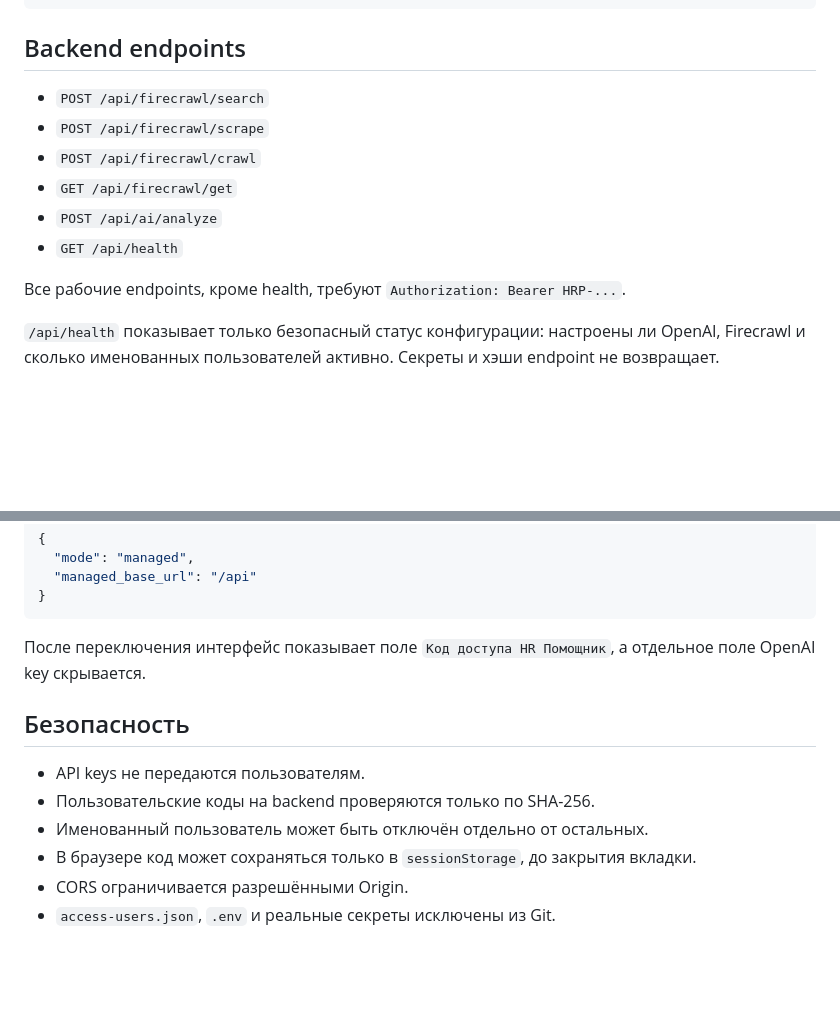
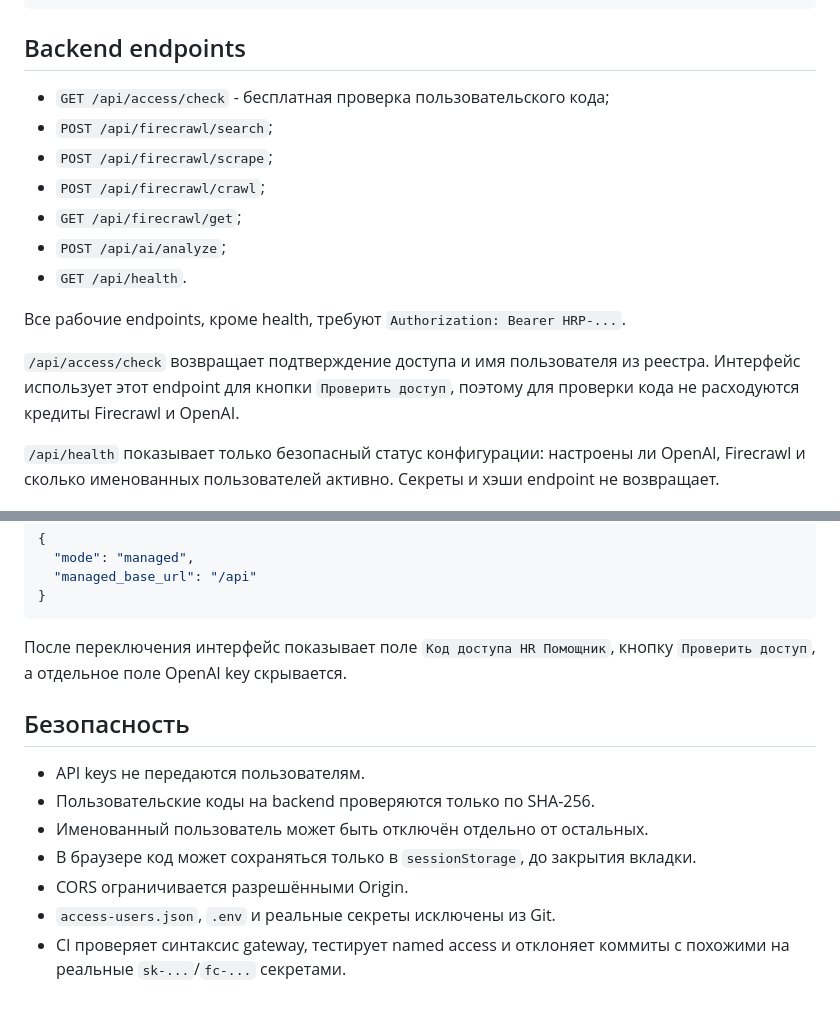
Before and after one commit to Aleksey341/HR_Pomoshnik, a Markdown page: docs/MANAGED-SERVICE.md, 2 parts joined by grey strips. Drawn GitHub-style; blank space fills up the shorter version.

Commit message:
Document access-code validation endpoint

````diff
--- a/docs/MANAGED-SERVICE.md
+++ b/docs/MANAGED-SERVICE.md
@@ -82,14 +82,17 @@ python scripts/make_access_code.py --user ivan.petrov
 
 ## Backend endpoints
 
-- `POST /api/firecrawl/search`
-- `POST /api/firecrawl/scrape`
-- `POST /api/firecrawl/crawl`
-- `GET /api/firecrawl/get`
-- `POST /api/ai/analyze`
-- `GET /api/health`
+- `GET /api/access/check` - бесплатная проверка пользовательского кода;
+- `POST /api/firecrawl/search`;
+- `POST /api/firecrawl/scrape`;
+- `POST /api/firecrawl/crawl`;
+- `GET /api/firecrawl/get`;
+- `POST /api/ai/analyze`;
+- `GET /api/health`.
 
 Все рабочие endpoints, кроме health, требуют `Authorization: Bearer HRP-...`.
+
+`/api/access/check` возвращает подтверждение доступа и имя пользователя из реестра. Интерфейс использует этот endpoint для кнопки `Проверить доступ`, поэтому для проверки кода не расходуются кредиты Firecrawl и OpenAI.
 
 `/api/health` показывает только безопасный статус конфигурации: настроены ли OpenAI, Firecrawl и сколько именованных пользователей активно. Секреты и хэши endpoint не возвращает.
 
@@ -115,7 +118,7 @@ python scripts/make_access_code.py --user ivan.petrov
 }
 ```
 
-После переключения интерфейс показывает поле `Код доступа HR Помощник`, а отдельное поле OpenAI key скрывается.
+После переключения интерфейс показывает поле `Код доступа HR Помощник`, кнопку `Проверить доступ`, а отдельное поле OpenAI key скрывается.
 
 ## Безопасность
 
@@ -125,3 +128,4 @@ python scripts/make_access_code.py --user ivan.petrov
 - В браузере код может сохраняться только в `sessionStorage`, до закрытия вкладки.
 - CORS ограничивается разрешёнными Origin.
 - `access-users.json`, `.env` и реальные секреты исключены из Git.
+- CI проверяет синтаксис gateway, тестирует named access и отклоняет коммиты с похожими на реальные `sk-...`/`fc-...` секретами.
````
